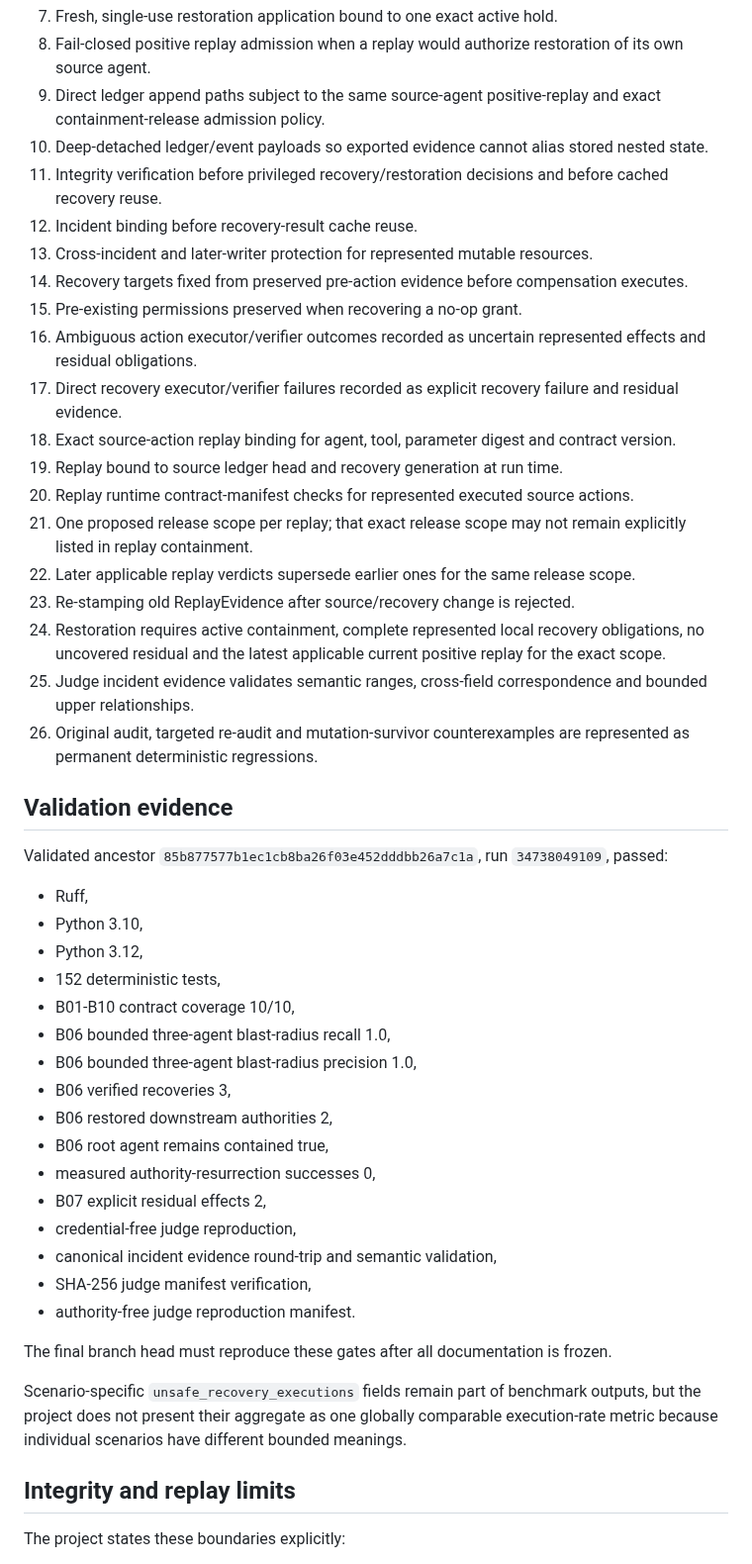
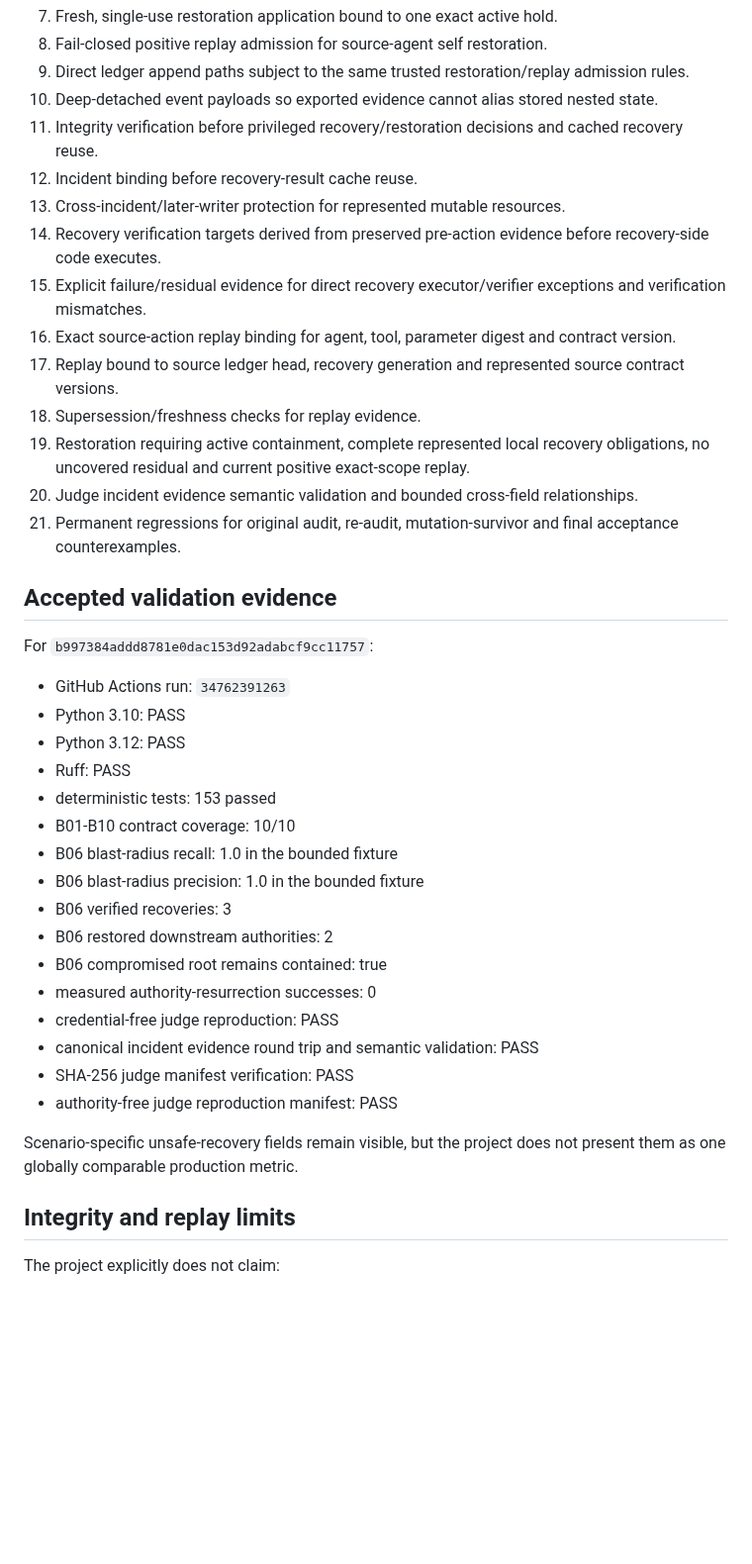
Before and after one commit to tomat60/agent-recovery-platform, a Markdown page: docs/PROJECT_CURRENT_STATE.md, the part around one of its changes. Shown at 99% size. Drawn GitHub-style; blank space fills up the shorter version.

Commit message:
Sync current state with accepted 153-test security baseline

```diff
--- a/docs/PROJECT_CURRENT_STATE.md
+++ b/docs/PROJECT_CURRENT_STATE.md
@@ -58,50 +59,43 @@ The candidate now includes:
 7. Fresh, single-use restoration application bound to one exact active hold.
-8. Fail-closed positive replay admission when a replay would authorize restoration of its own source agent.
-9. Direct ledger append paths subject to the same source-agent positive-replay and exact containment-release admission policy.
-10. Deep-detached ledger/event payloads so exported evidence cannot alias stored nested state.
-11. Integrity verification before privileged recovery/restoration decisions and before cached recovery reuse.
+8. Fail-closed positive replay admission for source-agent self restoration.
+9. Direct ledger append paths subject to the same trusted restoration/replay admission rules.
+10. Deep-detached event payloads so exported evidence cannot alias stored nested state.
+11. Integrity verification before privileged recovery/restoration decisions and cached recovery reuse.
 12. Incident binding before recovery-result cache reuse.
-13. Cross-incident and later-writer protection for represented mutable resources.
-14. Recovery targets fixed from preserved pre-action evidence before compensation executes.
-15. Pre-existing permissions preserved when recovering a no-op grant.
-16. Ambiguous action executor/verifier outcomes recorded as uncertain represented effects and residual obligations.
-17. Direct recovery executor/verifier failures recorded as explicit recovery failure and residual evidence.
-18. Exact source-action replay binding for agent, tool, parameter digest and contract version.
-19. Replay bound to source ledger head and recovery generation at run time.
-20. Replay runtime contract-manifest checks for represented executed source actions.
-21. One proposed release scope per replay; that exact release scope may not remain explicitly listed in replay containment.
-22. Later applicable replay verdicts supersede earlier ones for the same release scope.
-23. Re-stamping old ReplayEvidence after source/recovery change is rejected.
-24. Restoration requires active containment, complete represented local recovery obligations, no uncovered residual and the latest applicable current positive replay for the exact scope.
-25. Judge incident evidence validates semantic ranges, cross-field correspondence and bounded upper relationships.
-26. Original audit, targeted re-audit and mutation-survivor counterexamples are represented as permanent deterministic regressions.
+13. Cross-incident/later-writer protection for represented mutable resources.
+14. Recovery verification targets derived from preserved pre-action evidence before recovery-side code executes.
+15. Explicit failure/residual evidence for direct recovery executor/verifier exceptions and verification mismatches.
+16. Exact source-action replay binding for agent, tool, parameter digest and contract version.
+17. Replay bound to source ledger head, recovery generation and represented source contract versions.
+18. Supersession/freshness checks for replay evidence.
+19. Restoration requiring active containment, complete represented local recovery obligations, no uncovered residual and current positive exact-scope replay.
+20. Judge incident evidence semantic validation and bounded cross-field relationships.
+21. Permanent regressions for original audit, re-audit, mutation-survivor and final acceptance counterexamples.
 
-## Validation evidence
+## Accepted validation evidence
 
-Validated ancestor `85b877577b1ec1cb8ba26f03e452dddbb26a7c1a`, run `34738049109`, passed:
+For `b997384addd8781e0dac153d92adabcf9cc11757`:
 
-- Ruff,
-- Python 3.10,
-- Python 3.12,
-- 152 deterministic tests,
-- B01-B10 contract coverage 10/10,
-- B06 bounded three-agent blast-radius recall 1.0,
-- B06 bounded three-agent blast-radius precision 1.0,
-- B06 verified recoveries 3,
-- B06 restored downstream authorities 2,
-- B06 root agent remains contained true,
-- measured authority-resurrection successes 0,
-- B07 explicit residual effects 2,
-- credential-free judge reproduction,
-- canonical incident evidence round-trip and semantic validation,
-- SHA-256 judge manifest verification,
-- authority-free judge reproduction manifest.
+- GitHub Actions run: `34762391263`
+- Python 3.10: PASS
+- Python 3.12: PASS
+- Ruff: PASS
+- deterministic tests: 153 passed
+- B01-B10 contract coverage: 10/10
+- B06 blast-radius recall: 1.0 in the bounded fixture
+- B06 blast-radius precision: 1.0 in the bounded fixture
+- B06 verified recoveries: 3
+- B06 restored downstream authorities: 2
+- B06 compromised root remains contained: true
+- measured authority-resurrection successes: 0
+- credential-free judge reproduction: PASS
+- canonical incident evidence round trip and semantic validation: PASS
+- SHA-256 judge manifest verification: PASS
+- authority-free judge reproduction manifest: PASS
 
-The final branch head must reproduce these gates after all documentation is frozen.
-
-Scenario-specific `unsafe_recovery_executions` fields remain part of benchmark outputs, but the project does not present their aggregate as one globally comparable execution-rate metric because individual scenarios have different bounded meanings.
+Scenario-specific unsafe-recovery fields remain visible, but the project does not present them as one globally comparable production metric.
 
 ## Integrity and replay limits
 
-The project states these boundaries explicitly:
+The project explicitly does not claim:
 
```
Also changed, not shown: other parts of docs/PROJECT_CURRENT_STATE.md (+57 -75 lines).
